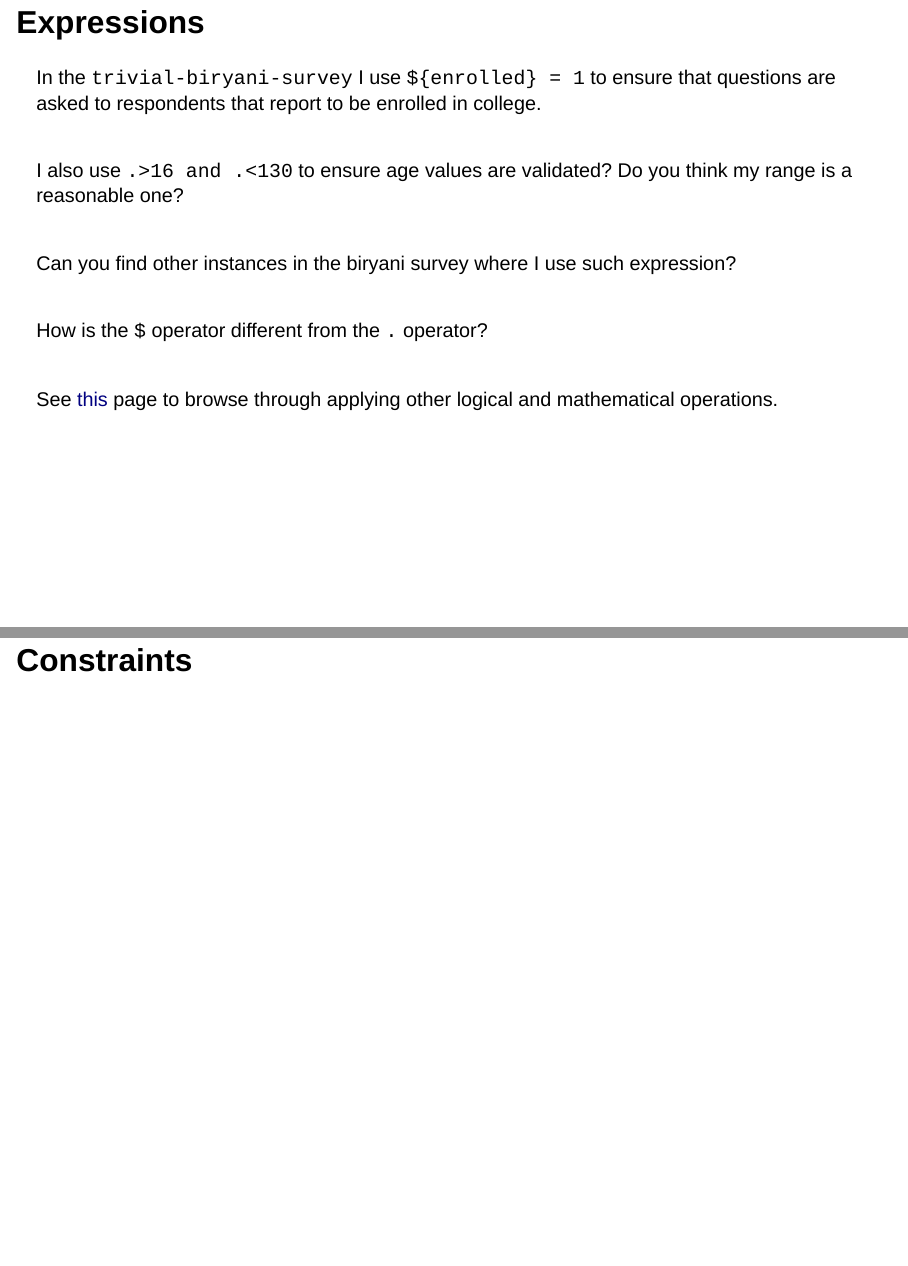
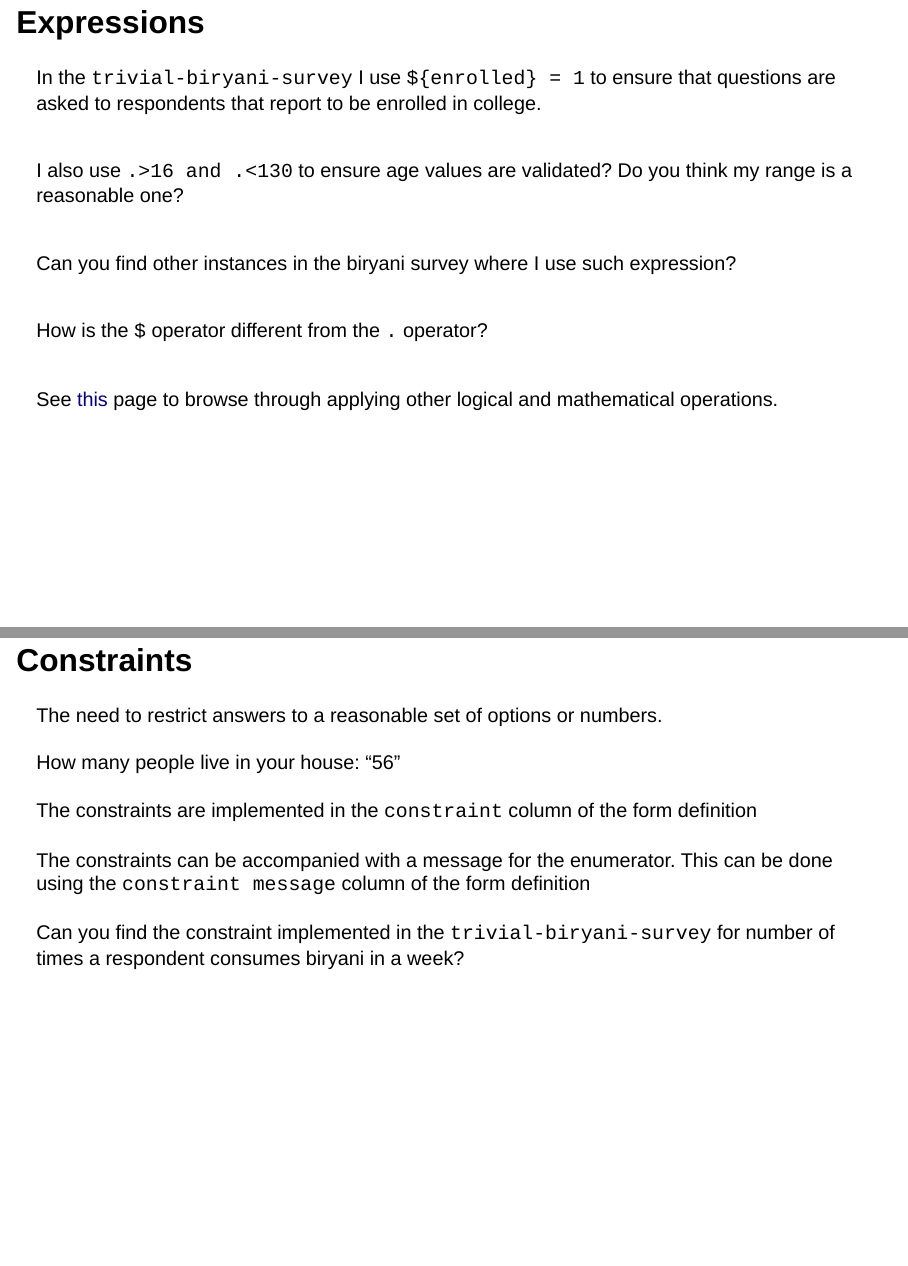
Before and after one commit to AyushBipinPatel/APU-DDD-summer-school-2025, a Quarto document (slides/03-05-2025-mod-designing-and-programming-survey-forms.qmd): pages 19 and 20 of 21, joined at a grey line. Rendered offline with R 4.5, knitr and Pandoc in place of Quarto, with nearby package versions; drawn as Slidy slides in place of the format the file asks for.

Commit message:
constraint slides

```diff
--- a/slides/03-05-2025-mod-designing-and-programming-survey-forms.qmd
+++ b/slides/03-05-2025-mod-designing-and-programming-survey-forms.qmd
@@ -211,6 +211,12 @@ Say, there is only one single question. Nothing else is of interest to you. Ever
 
 [How is the `$` operator different from the `.` operator?]{.fragment fragment-index="4"}<br><br>
 
-[See [this](https://docs.surveycto.com/02-designing-forms/01-core-concepts/09.expressions.html) page to browse through applying other logical and mathematical operations.]{.fragment fragment-index="5"}<br><br>
+[See [this](https://docs.surveycto.com/02-designing-forms/01-core-concepts/09.expressions.html) page to browse through applying other logical and mathematical operations.]{.fragment fragment-index="5"}
 
 # Constraints
+
+[The need to restrict answers to a reasonable set of options or numbers.]{.fragment fragment-index="1"}<br><br>
+[How many people live in your house: "56"]{.fragment fragment-index="2"}<br><br>
+[The constraints are implemented in the `constraint` column of the form definition]{.fragment fragment-index="3"}<br><br>
+[The constraints can be accompanied with a message for the enumerator. This can be done using the `constraint message` column of the form definition]{.fragment fragment-index="4"}<br><br>
+[Can you find the constraint implemented in the `trivial-biryani-survey` for number of times a respondent consumes biryani in a week?]{.fragment fragment-index="5"}
```
